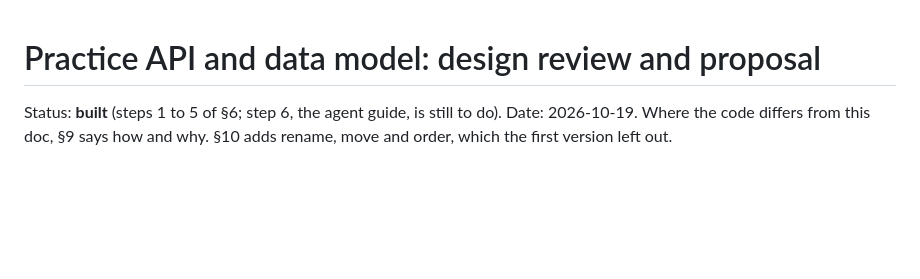
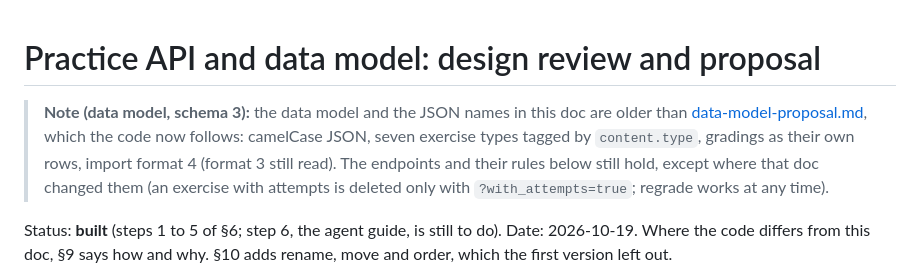
Before and after one commit to vinhtran2611/claude-translate, a Markdown page: docs/practice-api-design.md, the part around the change. Drawn GitHub-style; blank space fills up the shorter version.

```diff
--- a/docs/practice-api-design.md
+++ b/docs/practice-api-design.md
@@ -1,4 +1,10 @@
 # Practice API and data model: design review and proposal
+
+> **Note (data model, schema 3):** the data model and the JSON names in this doc are older than
+> [data-model-proposal.md](data-model-proposal.md), which the code now follows: camelCase JSON, seven exercise types tagged by
+> `content.type`, gradings as their own rows, import format 4 (format 3 still read). The endpoints and their rules below still
+> hold, except where that doc changed them (an exercise with attempts is deleted only with `?with_attempts=true`; regrade works
+> at any time).
 
 Status: **built** (steps 1 to 5 of §6; step 6, the agent guide, is still to do). Date: 2026-10-19. Where the code differs from
 this doc, §9 says how and why. §10 adds rename, move and order, which the first version left out.
```
Also changed, not shown: README.md (+11 -7 lines), docs/practice-proposal.md (+5 -3 lines).
